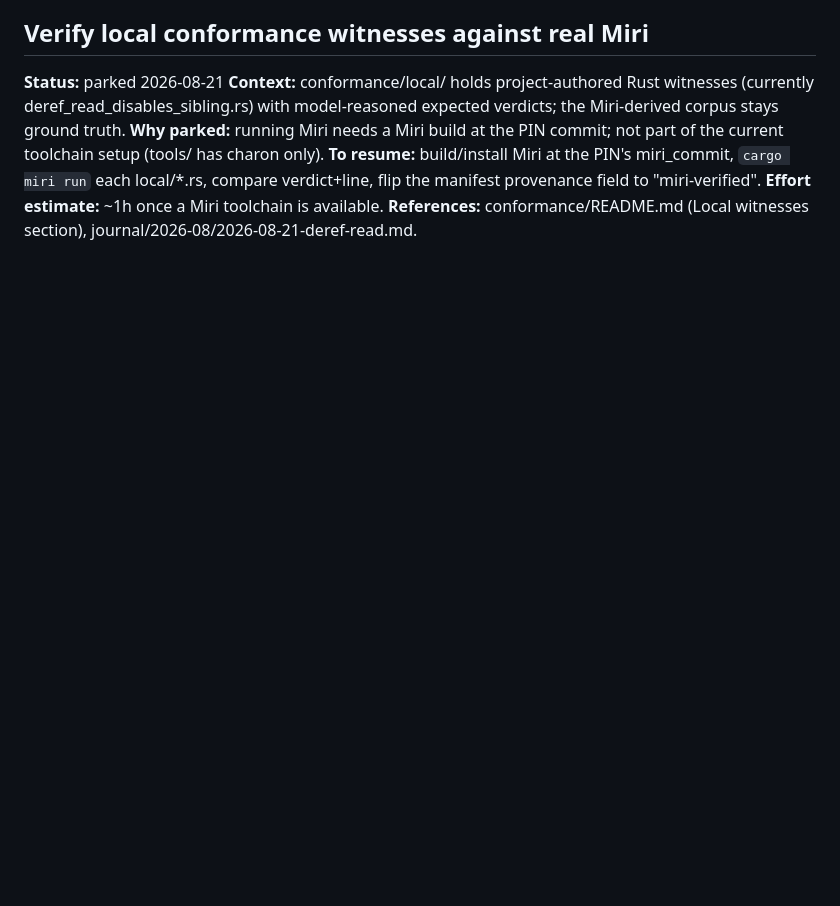
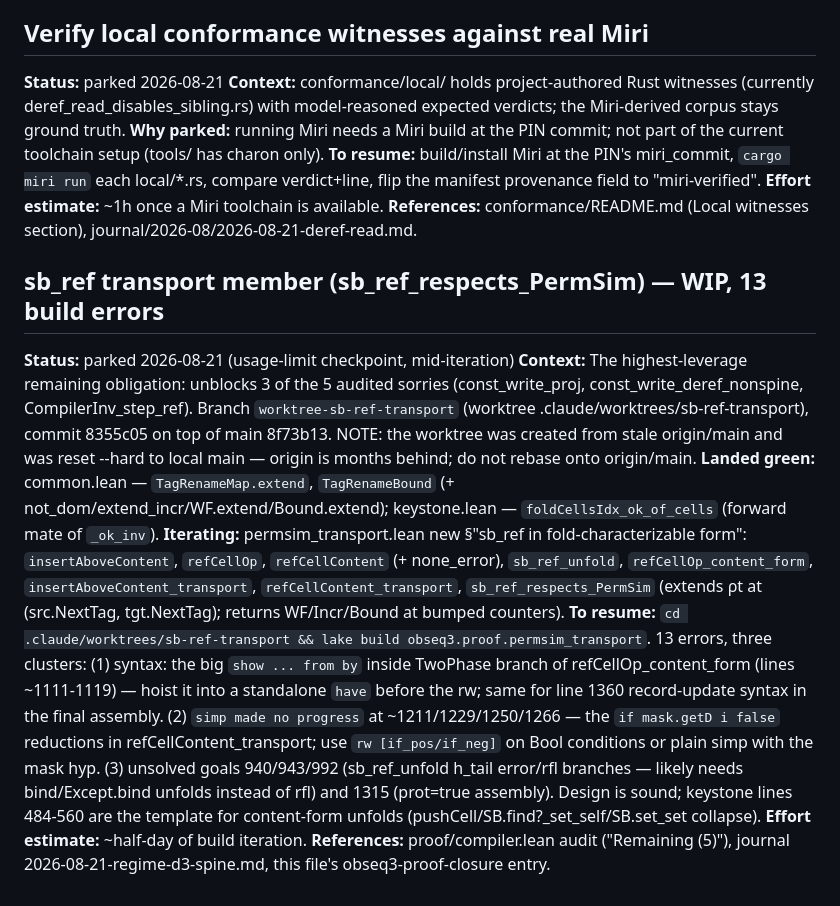
Before and after one commit to priyasiddharth/formal-urchin, a Markdown page: notes/loose-ends/parked.md, the part around the change. Drawn GitHub-style; blank space fills up the shorter version.

Commit message:
docs(notes): park sb_ref transport WIP with resume context
Co-Authored-By: Claude Fable 5 <noreply@anthropic.com>
Claude-Session: https://claude.ai/code/session_015KLa9h3t6dfBqJXnwEz565

```diff
--- a/notes/loose-ends/parked.md
+++ b/notes/loose-ends/parked.md
@@ -312,3 +312,36 @@ field to "miri-verified".
 **Effort estimate:** ~1h once a Miri toolchain is available.
 **References:** conformance/README.md (Local witnesses section),
 journal/2026-08/2026-08-21-deref-read.md.
+
+## sb_ref transport member (sb_ref_respects_PermSim) — WIP, 13 build errors
+**Status:** parked 2026-08-21 (usage-limit checkpoint, mid-iteration)
+**Context:** The highest-leverage remaining obligation: unblocks 3 of the
+5 audited sorries (const_write_proj, const_write_deref_nonspine,
+CompilerInv_step_ref). Branch `worktree-sb-ref-transport` (worktree
+.claude/worktrees/sb-ref-transport), commit 8355c05 on top of main
+8f73b13. NOTE: the worktree was created from stale origin/main and was
+reset --hard to local main — origin is months behind; do not rebase onto
+origin/main.
+**Landed green:** common.lean — `TagRenameMap.extend`, `TagRenameBound`
+(+ not_dom/extend_incr/WF.extend/Bound.extend); keystone.lean —
+`foldCellsIdx_ok_of_cells` (forward mate of `_ok_inv`).
+**Iterating:** permsim_transport.lean new §"sb_ref in fold-characterizable
+form": `insertAboveContent`, `refCellOp`, `refCellContent` (+ none_error),
+`sb_ref_unfold`, `refCellOp_content_form`, `insertAboveContent_transport`,
+`refCellContent_transport`, `sb_ref_respects_PermSim` (extends ρt at
+(src.NextTag, tgt.NextTag); returns WF/Incr/Bound at bumped counters).
+**To resume:** `cd .claude/worktrees/sb-ref-transport && lake build
+obseq3.proof.permsim_transport`. 13 errors, three clusters: (1) syntax:
+the big `show ... from by` inside TwoPhase branch of
+refCellOp_content_form (lines ~1111-1119) — hoist it into a standalone
+`have` before the rw; same for line 1360 record-update syntax in the
+final assembly. (2) `simp made no progress` at ~1211/1229/1250/1266 —
+the `if mask.getD i false` reductions in refCellContent_transport; use
+`rw [if_pos/if_neg]` on Bool conditions or plain simp with the mask hyp.
+(3) unsolved goals 940/943/992 (sb_ref_unfold h_tail error/rfl branches —
+likely needs bind/Except.bind unfolds instead of rfl) and 1315 (prot=true
+assembly). Design is sound; keystone lines 484-560 are the template for
+content-form unfolds (pushCell/SB.find?_set_self/SB.set_set collapse).
+**Effort estimate:** ~half-day of build iteration.
+**References:** proof/compiler.lean audit ("Remaining (5)"), journal
+2026-08-21-regime-d3-spine.md, this file's obseq3-proof-closure entry.
```
